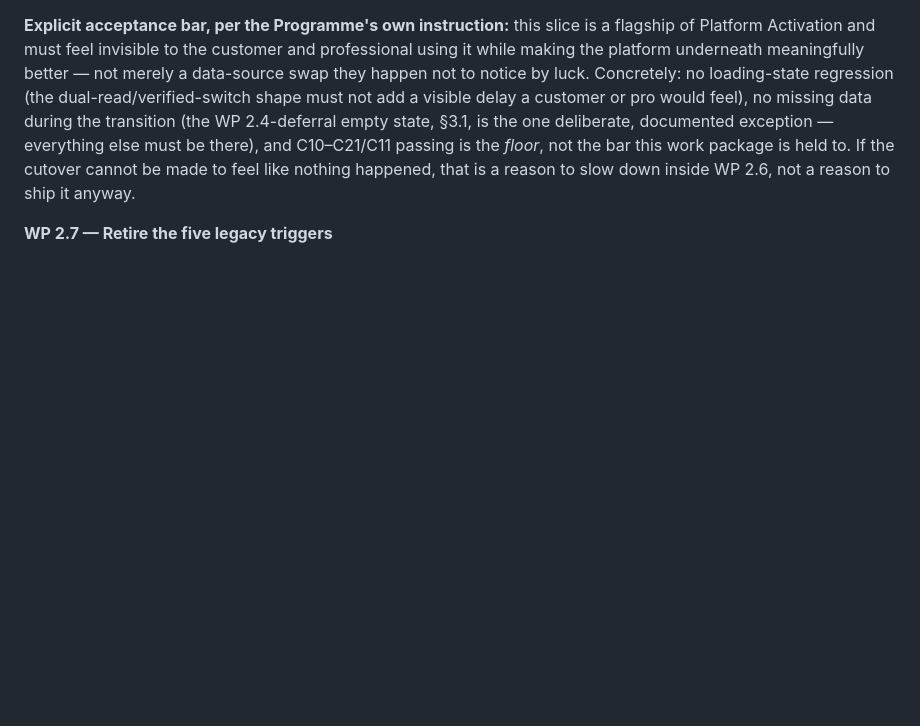
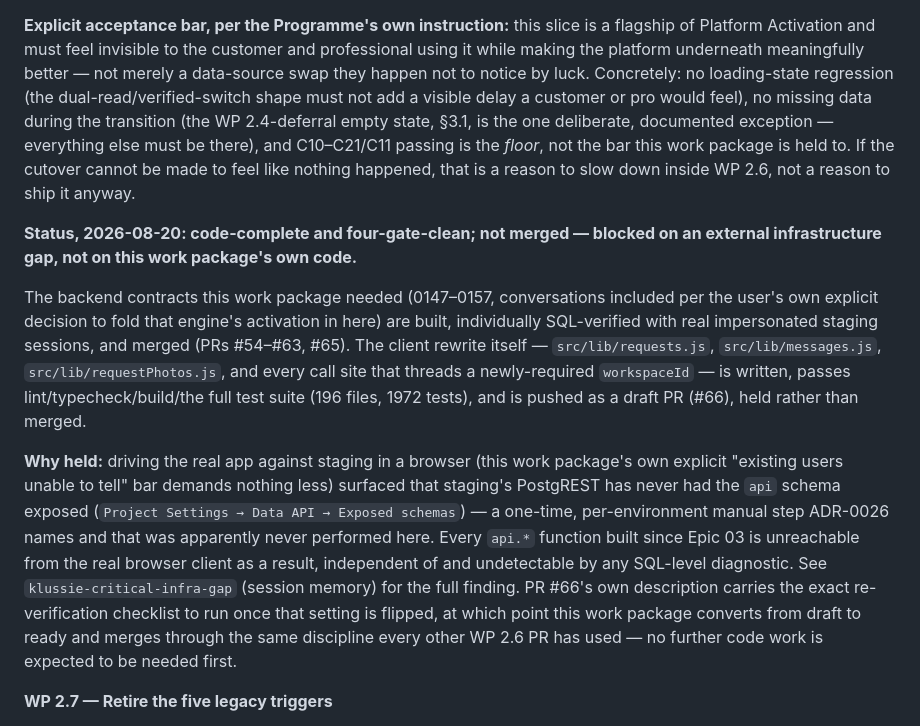
Before and after one commit to FiliusUmbra/klussie, a Markdown page: implementation/SLICE_2_MARKETPLACE_TRANSACTION_ACTIVATION.md, the part around the change. Drawn GitHub-style; blank space fills up the shorter version.

```diff
--- a/implementation/SLICE_2_MARKETPLACE_TRANSACTION_ACTIVATION.md
+++ b/implementation/SLICE_2_MARKETPLACE_TRANSACTION_ACTIVATION.md
@@ -415,6 +415,30 @@ passing is the *floor*, not the bar this work package is held to. If
 the cutover cannot be made to feel like nothing happened, that is a
 reason to slow down inside WP 2.6, not a reason to ship it anyway.
 
+**Status, 2026-08-20: code-complete and four-gate-clean; not merged — blocked on an
+external infrastructure gap, not on this work package's own code.**
+
+The backend contracts this work package needed (0147–0157, conversations included per
+the user's own explicit decision to fold that engine's activation in here) are built,
+individually SQL-verified with real impersonated staging sessions, and merged (PRs
+#54–#63, #65). The client rewrite itself — `src/lib/requests.js`,
+`src/lib/messages.js`, `src/lib/requestPhotos.js`, and every call site that threads a
+newly-required `workspaceId` — is written, passes lint/typecheck/build/the full test
+suite (196 files, 1972 tests), and is pushed as a draft PR (#66), held rather than
+merged.
+
+**Why held:** driving the real app against staging in a browser (this work package's
+own explicit "existing users unable to tell" bar demands nothing less) surfaced that
+staging's PostgREST has never had the `api` schema exposed (`Project Settings → Data
+API → Exposed schemas`) — a one-time, per-environment manual step ADR-0026 names and
+that was apparently never performed here. Every `api.*` function built since Epic 03
+is unreachable from the real browser client as a result, independent of and
+undetectable by any SQL-level diagnostic. See `klussie-critical-infra-gap` (session
+memory) for the full finding. PR #66's own description carries the exact
+re-verification checklist to run once that setting is flipped, at which point this
+work package converts from draft to ready and merges through the same discipline
+every other WP 2.6 PR has used — no further code work is expected to be needed first.
+
 **WP 2.7 — Retire the five legacy triggers**
 
 Only once WP 2.6 has been live and observed for a real window (the same
```
Also changed, not shown: implementation/PLATFORM_ACTIVATION_PROGRAMME.md (+10 -5 lines).
